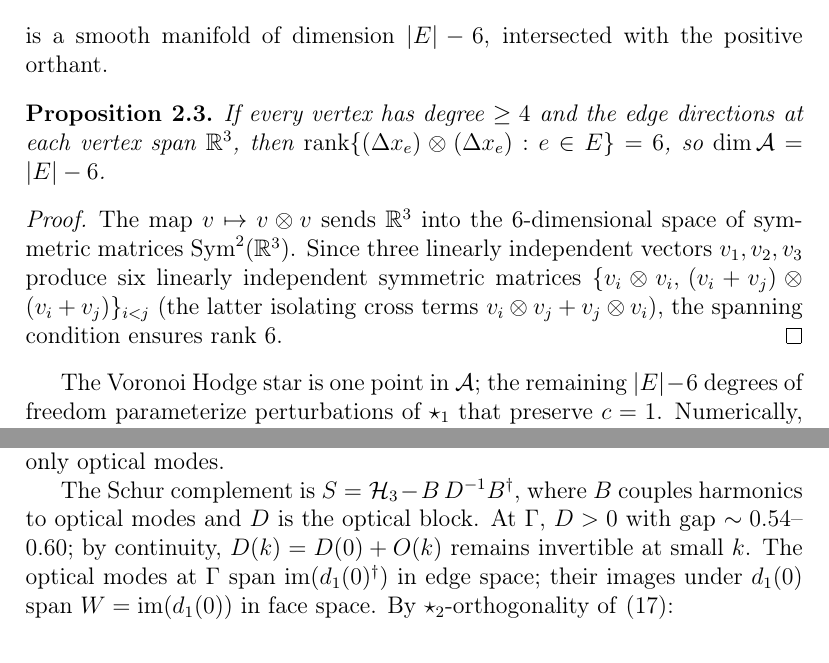
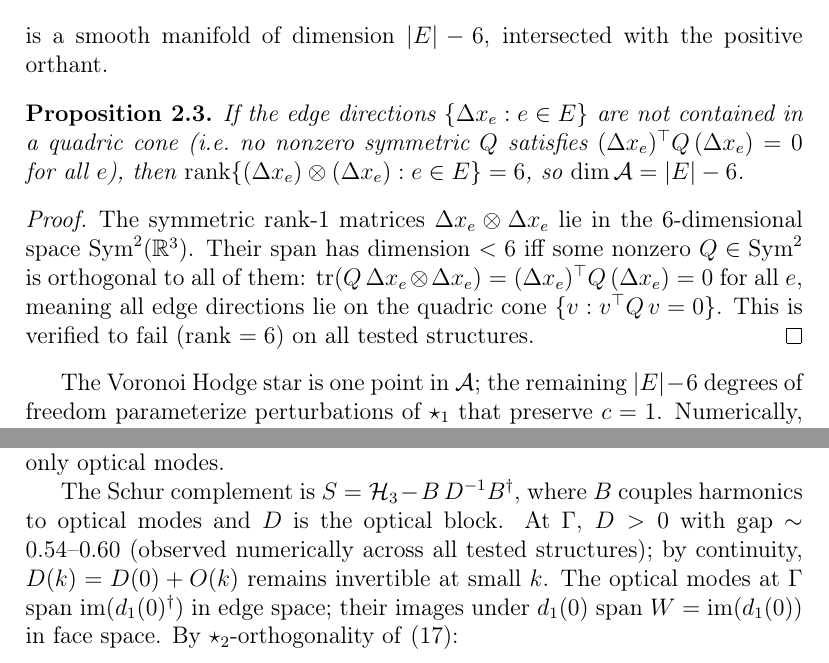
Before and after one commit to alex-toader/st_voronoi_maxwell, a LaTeX paper (paper/main.tex): two parts of pages 6 and 9 of 16, joined at a grey line, cut so that both start at the same text. Compiled offline with pdfLaTeX.

Commit message:
Fix Proposition 2.3 proof + optical gap attribution
Proposition: replace flawed 3-vector argument with correct
quadric cone characterization. Rank 6 iff edge directions
not on a quadric cone; verified numerically.

Optical gap: add "observed numerically across all tested
structures."

Co-Authored-By: Claude Opus 4.6 <noreply@anthropic.com>

```diff
--- a/paper/main.tex
+++ b/paper/main.tex
@@ -346,20 +346,21 @@ orthant.
 
 \begin{proposition}
 \label{prop:rank6}
-If every vertex has degree $\geq 4$ and the edge directions at each vertex
-span~$\mathbb{R}^3$, then
+If the edge directions $\{\Delta x_e : e \in E\}$ are not contained in a
+quadric cone (i.e.\ no nonzero symmetric $Q$ satisfies
+$(\Delta x_e)^\top Q\, (\Delta x_e) = 0$ for all~$e$), then
 $\rank\{(\Delta x_e) \otimes (\Delta x_e) : e \in E\} = 6$,
 so $\dim \mathcal{A} = |E| - 6$.
 \end{proposition}
 
 \begin{proof}
-The map $v \mapsto v \otimes v$ sends $\mathbb{R}^3$ into the 6-dimensional
-space of symmetric matrices~$\mathrm{Sym}^2(\mathbb{R}^3)$. Since three
-linearly independent vectors $v_1, v_2, v_3$ produce six linearly
-independent symmetric matrices $\{v_i \otimes v_i,\,
-(v_i + v_j) \otimes (v_i + v_j)\}_{i<j}$ (the latter isolating
-cross terms $v_i \otimes v_j + v_j \otimes v_i$), the spanning condition
-ensures rank~6.
+The symmetric rank-1 matrices $\Delta x_e \otimes \Delta x_e$ lie in the
+6-dimensional space $\mathrm{Sym}^2(\mathbb{R}^3)$. Their span has
+dimension $< 6$ iff some nonzero $Q \in \mathrm{Sym}^2$ is orthogonal
+to all of them: $\tr(Q\, \Delta x_e \otimes \Delta x_e)
+= (\Delta x_e)^\top Q\, (\Delta x_e) = 0$ for all~$e$, meaning all
+edge directions lie on the quadric cone $\{v : v^\top Q\, v = 0\}$.
+This is verified to fail (rank $= 6$) on all tested structures.
 \end{proof}
 
 The Voronoi Hodge star is one point in~$\mathcal{A}$; the remaining
@@ -560,7 +561,8 @@ sector entirely. The Schur complement involves only optical modes.
 The Schur complement is
 $S = \mathcal{H}_3 - B\, D^{-1} B^\dagger$,
 where $B$ couples harmonics to optical modes and $D$ is the optical block.
-At~$\Gamma$, $D > 0$ with gap $\sim 0.54$--$0.60$; by continuity,
+At~$\Gamma$, $D > 0$ with gap $\sim 0.54$--$0.60$ (observed numerically
+across all tested structures); by continuity,
 $D(k) = D(0) + O(k)$ remains invertible at small~$k$.
 The optical modes at~$\Gamma$ span $\im(d_1(0)^\dagger)$ in edge space;
 their images under~$d_1(0)$ span $W = \im(d_1(0))$ in face space.
```
